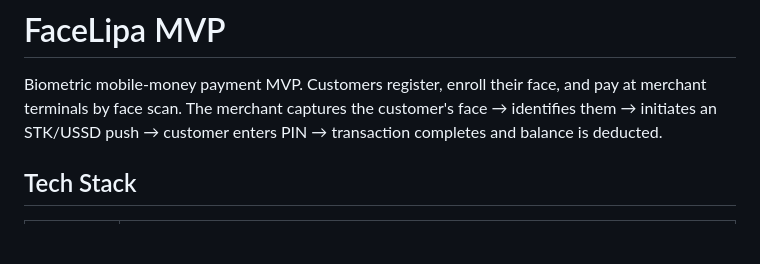
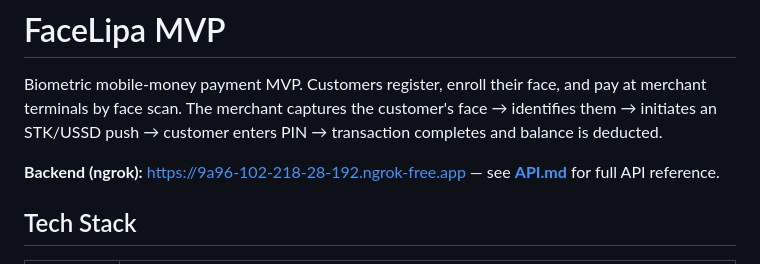
Before and after one commit to hackerloum/facelipa, a Markdown page: README.md, the part around the change. Rendered like a GitHub page; blank space fills up the shorter version.

Commit message:
Add API reference documentation (register-face, verify-and-pay, Tembo proxy)
Made-with: Cursor

```diff
--- a/README.md
+++ b/README.md
@@ -1,6 +1,8 @@
 # FaceLipa MVP
 
 Biometric mobile-money payment MVP. Customers register, enroll their face, and pay at merchant terminals by face scan. The merchant captures the customer's face → identifies them → initiates an STK/USSD push → customer enters PIN → transaction completes and balance is deducted.
+
+**Backend (ngrok):** https://9a96-102-218-28-192.ngrok-free.app — see **[API.md](API.md)** for full API reference.
 
 ## Tech Stack
 
```
Also changed, not shown: API.md (added, +258 -0 lines).
